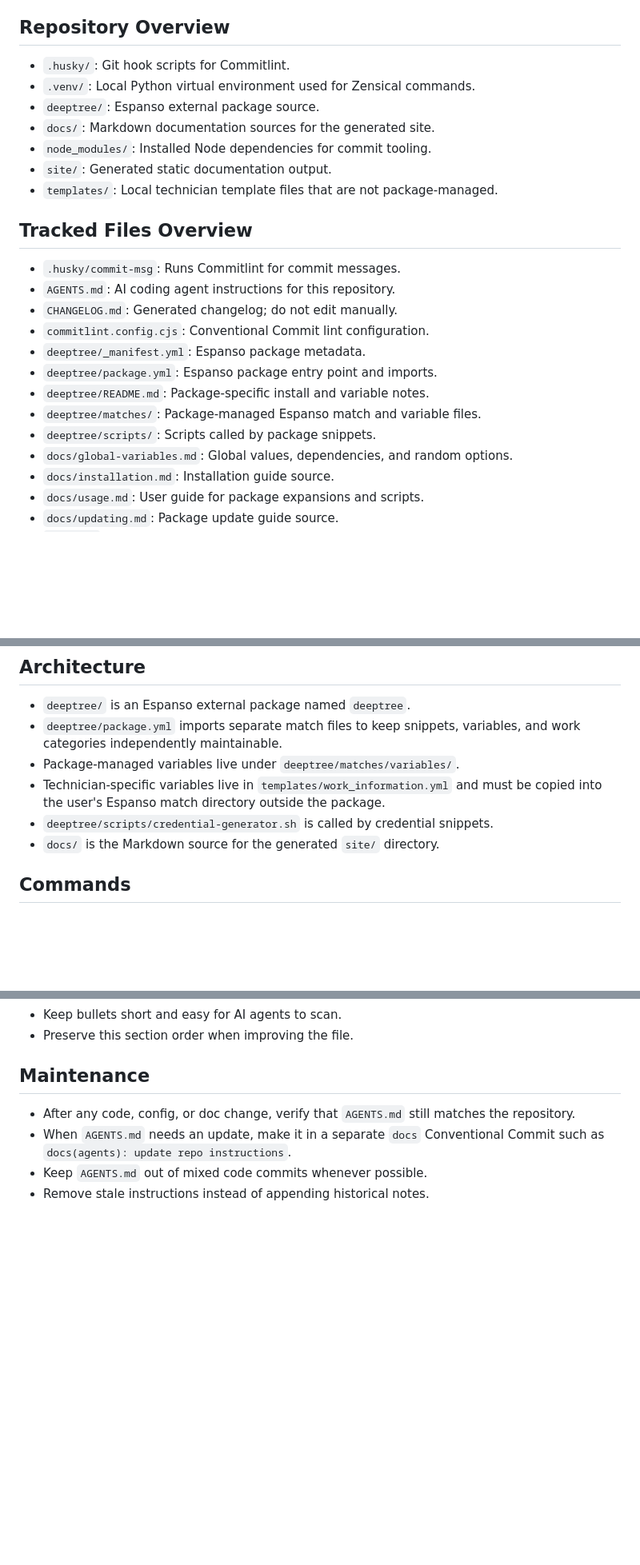
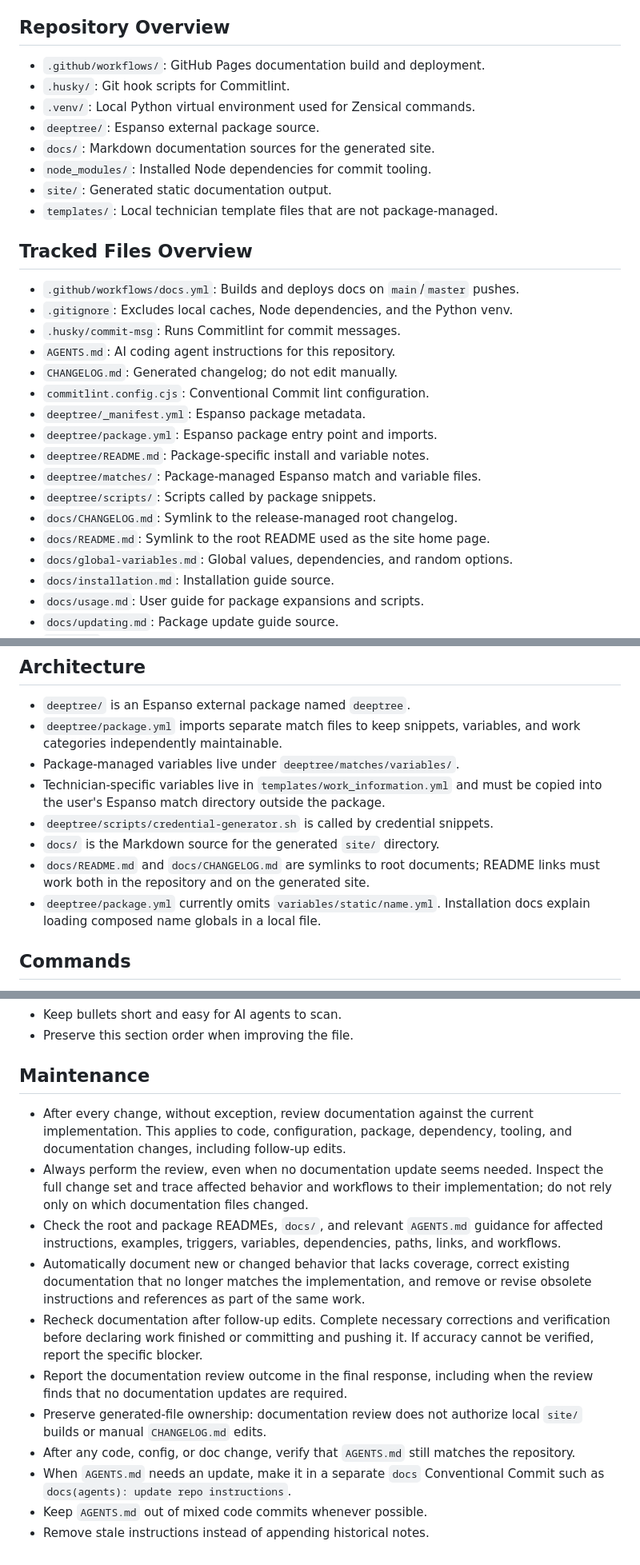
Before and after one commit to iop098321qwe/deeptree_espanso, a Markdown page: AGENTS.md, 3 parts joined by grey strips. Shown at 80% size. Drawn GitHub-style; blank space fills up the shorter version.

Commit message:
docs(agents): require documentation review after every change
Require implementation-backed documentation checks and automatic corrections
for missing, outdated, and obsolete coverage after every change. Align the
repository guidance with documentation symlinks and the Pages workflow.

```diff
--- a/AGENTS.md
+++ b/AGENTS.md
@@ -37,6 +37,7 @@ or release automation.
 
 ## Repository Overview
 
+- `.github/workflows/`: GitHub Pages documentation build and deployment.
 - `.husky/`: Git hook scripts for Commitlint.
 - `.venv/`: Local Python virtual environment used for Zensical commands.
 - `deeptree/`: Espanso external package source.
@@ -47,6 +48,9 @@ or release automation.
 
 ## Tracked Files Overview
 
+- `.github/workflows/docs.yml`: Builds and deploys docs on `main`/`master`
+  pushes.
+- `.gitignore`: Excludes local caches, Node dependencies, and the Python venv.
 - `.husky/commit-msg`: Runs Commitlint for commit messages.
 - `AGENTS.md`: AI coding agent instructions for this repository.
 - `CHANGELOG.md`: Generated changelog; do not edit manually.
@@ -56,6 +60,8 @@ or release automation.
 - `deeptree/README.md`: Package-specific install and variable notes.
 - `deeptree/matches/`: Package-managed Espanso match and variable files.
 - `deeptree/scripts/`: Scripts called by package snippets.
+- `docs/CHANGELOG.md`: Symlink to the release-managed root changelog.
+- `docs/README.md`: Symlink to the root README used as the site home page.
 - `docs/global-variables.md`: Global values, dependencies, and random options.
 - `docs/installation.md`: Installation guide source.
 - `docs/usage.md`: User guide for package expansions and scripts.
@@ -81,6 +87,10 @@ or release automation.
   must be copied into the user's Espanso match directory outside the package.
 - `deeptree/scripts/credential-generator.sh` is called by credential snippets.
 - `docs/` is the Markdown source for the generated `site/` directory.
+- `docs/README.md` and `docs/CHANGELOG.md` are symlinks to root documents;
+  README links must work both in the repository and on the generated site.
+- `deeptree/package.yml` currently omits `variables/static/name.yml`.
+  Installation docs explain loading composed name globals in a local file.
 
 ## Commands
 
@@ -167,6 +180,25 @@ or release automation.
 
 ## Maintenance
 
+- After every change, without exception, review documentation against the
+  current implementation. This applies to code, configuration, package,
+  dependency, tooling, and documentation changes, including follow-up edits.
+- Always perform the review, even when no documentation update seems needed.
+  Inspect the full change set and trace affected behavior and workflows to
+  their implementation; do not rely only on which documentation files changed.
+- Check the root and package READMEs, `docs/`, and relevant `AGENTS.md`
+  guidance for affected instructions, examples, triggers, variables,
+  dependencies, paths, links, and workflows.
+- Automatically document new or changed behavior that lacks coverage, correct
+  existing documentation that no longer matches the implementation, and remove
+  or revise obsolete instructions and references as part of the same work.
+- Recheck documentation after follow-up edits. Complete necessary corrections
+  and verification before declaring work finished or committing and pushing it.
+  If accuracy cannot be verified, report the specific blocker.
+- Report the documentation review outcome in the final response, including
+  when the review finds that no documentation updates are required.
+- Preserve generated-file ownership: documentation review does not authorize
+  local `site/` builds or manual `CHANGELOG.md` edits.
 - After any code, config, or doc change, verify that `AGENTS.md` still
   matches the repository.
 - When `AGENTS.md` needs an update, make it in a separate `docs` Conventional
```
Also changed, not shown: other parts of AGENTS.md (+5 -2 lines).
